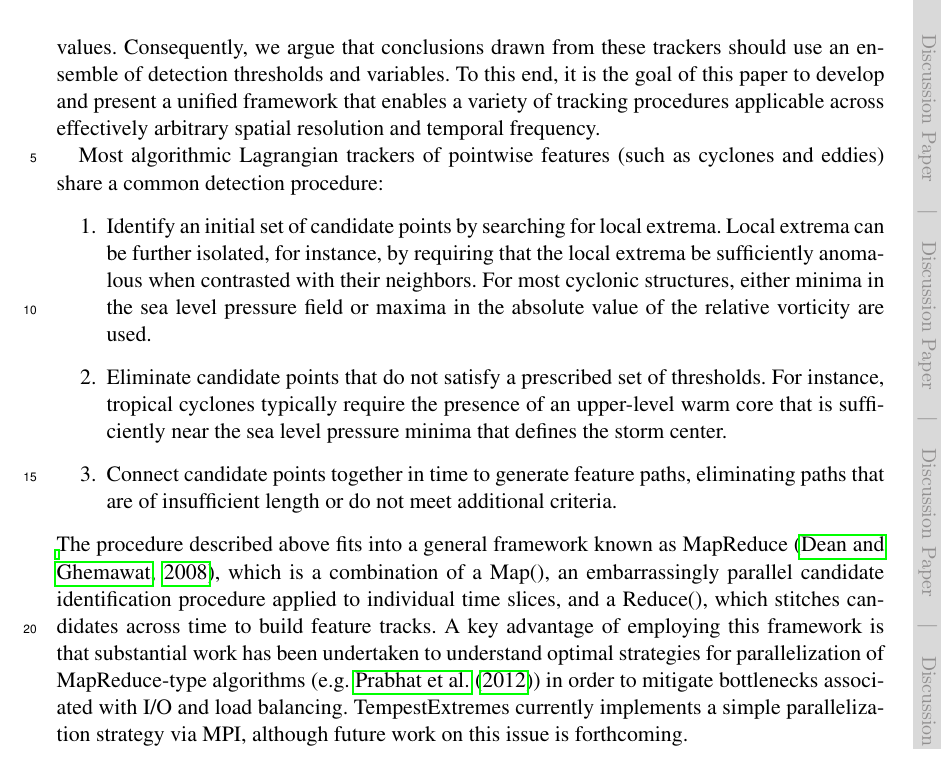
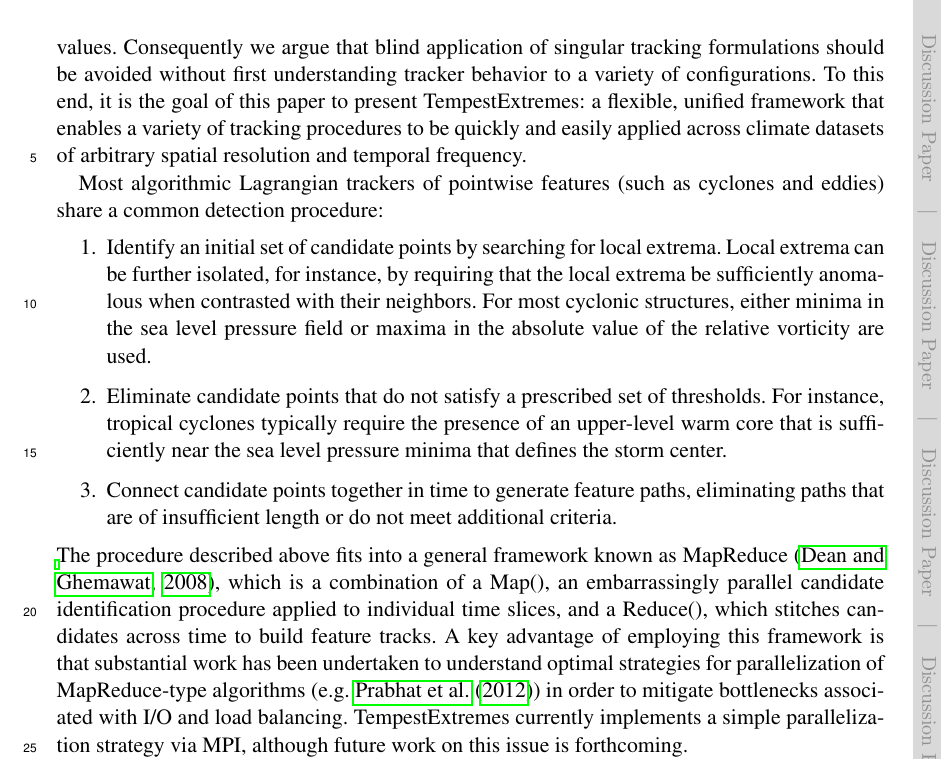
Before and after one commit to paullric/Paper-2015-FeatureTracking, a LaTeX document (FeatureTrackingManuscript.tex): part of page 3 of 54, cut at the place of the change. Compiled offline with pdfLaTeX; a LaTeX package or settings file that is missing is left out.

Commit message:
Some changes to framing of early paragraphs

```diff
--- a/FeatureTrackingManuscript.tex
+++ b/FeatureTrackingManuscript.tex
@@ -98,7 +98,7 @@ Automated pointwise feature tracking is an algorithmic technique for identificat
 \introduction  %% \introduction[modified heading if necessary]
 %TEXT
 
-Automated pointwise feature tracking has emerged as an important and desirable data processing capability in climate science.  Software tools for feature tracking -- typically referred to as ``trackers'' -- have been employed to evaluate model performance and answer pressing scientific questions regarding anticipated changes in atmospheric features under climate change.  Exploration of the regarding tracker literature exposes a vast breadth of potential techniques (see Appendices \ref{sec:ExtratropicalCycloneAlgorithms}, \ref{sec:TropicalCycloneAlgorithms} and \ref{sec:TropicalEasterlyWaveAlgorithms}) that have been applied to climate datasets with varied spatial resolution and temporal frequency.  Nonetheless, the definition of an optimal objective criteria for key atmospheric features has eluded development, and ambiguity in the formal definition of these features suggests that there may be no singular criteria capable of both perfect detection and zero false alarm rate.  Further, as observed by \cite{walsh2007objectively} and \citet{horn2014tracking} for tropical cyclones and \cite{neu2013imilast} for extratropical cyclones, feature tracking schemes can produce wildly varying results depending on the specific choice of threshold variables and values.  Consequently, we argue that conclusions drawn from these trackers should use an ensemble of detection thresholds and variables.  To this end, it is the goal of this paper to develop and present a unified framework that enables a variety of tracking procedures applicable across effectively arbitrary spatial resolution and temporal frequency.
+Automated pointwise feature tracking has emerged as an important and desirable data processing capability in climate science.  Software tools for feature tracking -- typically referred to as ``trackers'' -- have been employed to evaluate model performance and answer pressing scientific questions regarding anticipated changes in atmospheric features under climate change.  Exploration of the regarding tracker literature exposes a vast breadth of potential techniques (see Appendices \ref{sec:ExtratropicalCycloneAlgorithms}, \ref{sec:TropicalCycloneAlgorithms} and \ref{sec:TropicalEasterlyWaveAlgorithms}) that have been applied to climate datasets with varied spatial resolution and temporal frequency.  Nonetheless, the definition of an optimal objective criteria for key atmospheric features has eluded development, and ambiguity in the formal definition of these features suggests that there may be no singular criteria capable of both perfect detection and zero false alarm rate.  Further, as observed by \cite{walsh2007objectively} and \citet{horn2014tracking} for tropical cyclones and \cite{neu2013imilast} for extratropical cyclones, feature tracking schemes can produce wildly varying results depending on the specific choice of threshold variables and values. Consequently we argue that blind application of singular tracking formulations should be avoided without first understanding tracker behavior to a variety of configurations. To this end, it is the goal of this paper to present TempestExtremes: a flexible, unified framework that enables a variety of tracking procedures to be quickly and easily applied across climate datasets of arbitrary spatial resolution and temporal frequency.
 
 Most algorithmic Lagrangian trackers of pointwise features (such as cyclones and eddies) share a common detection procedure:
 \begin{itemize}
```
Also changed, not shown: FeatureTrackingManuscript.pdf, FeatureTrackingManuscript.tex (6 more changed lines).
